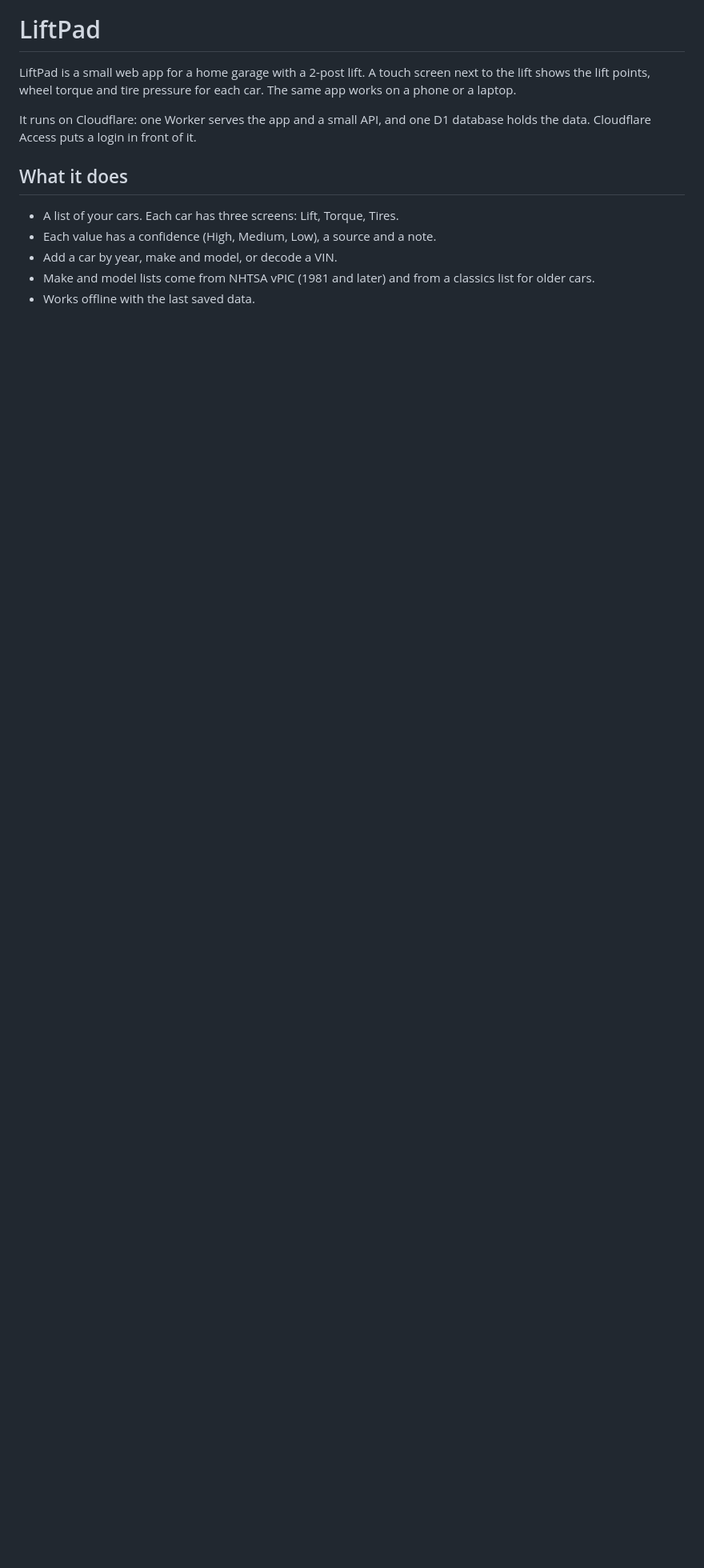
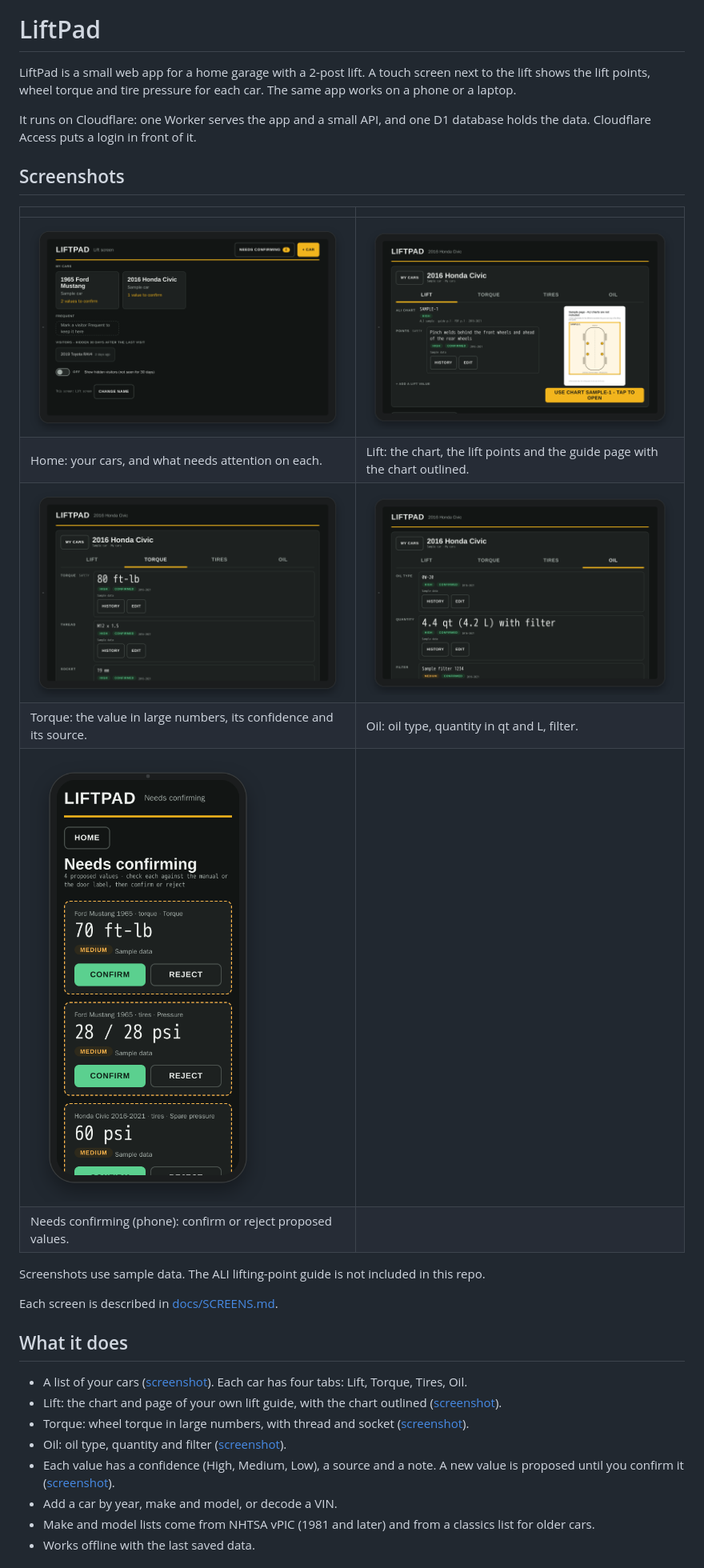
Before and after one commit to rcsracing93/liftpad, a Markdown page: README.md, the part around one of its changes. Shown at 80% size. Rendered like a GitHub page; pictures changed too: docs/screenshots/phone-confirm.png (added), docs/screenshots/tablet-home.png (added), docs/screenshots/tablet-lift.png (added); blank space fills up the shorter version.

Commit message:
LiftPad 0.3.2 - README screenshots, screen guide, hardware
Exported by the gate from private commit a5244a0.

```diff
--- a/README.md
+++ b/README.md
@@ -4,10 +4,28 @@ LiftPad is a small web app for a home garage with a 2-post lift. A touch screen
 
 It runs on Cloudflare: one Worker serves the app and a small API, and one D1 database holds the data. Cloudflare Access puts a login in front of it.
 
+## Screenshots
+
+| | |
+|---|---|
+| ![Home screen on a tablet](docs/screenshots/tablet-home.png) | ![Lift tab on a tablet](docs/screenshots/tablet-lift.png) |
+| Home: your cars, and what needs attention on each. | Lift: the chart, the lift points and the guide page with the chart outlined. |
+| ![Torque tab on a tablet](docs/screenshots/tablet-torque.png) | ![Oil tab on a tablet](docs/screenshots/tablet-oil.png) |
+| Torque: the value in large numbers, its confidence and its source. | Oil: oil type, quantity in qt and L, filter. |
+| ![Needs confirming on a phone](docs/screenshots/phone-confirm.png) | |
+| Needs confirming (phone): confirm or reject proposed values. | |
+
+Screenshots use sample data. The ALI lifting-point guide is not included in this repo.
+
+Each screen is described in [docs/SCREENS.md](docs/SCREENS.md).
+
 ## What it does
 
-- A list of your cars. Each car has three screens: Lift, Torque, Tires.
-- Each value has a confidence (High, Medium, Low), a source and a note.
+- A list of your cars ([screenshot](docs/screenshots/tablet-home.png)). Each car has four tabs: Lift, Torque, Tires, Oil.
+- Lift: the chart and page of your own lift guide, with the chart outlined ([screenshot](docs/screenshots/tablet-lift.png)).
+- Torque: wheel torque in large numbers, with thread and socket ([screenshot](docs/screenshots/tablet-torque.png)).
+- Oil: oil type, quantity and filter ([screenshot](docs/screenshots/tablet-oil.png)).
+- Each value has a confidence (High, Medium, Low), a source and a note. A new value is proposed until you confirm it ([screenshot](docs/screenshots/phone-confirm.png)).
 - Add a car by year, make and model, or decode a VIN.
 - Make and model lists come from NHTSA vPIC (1981 and later) and from a classics list for older cars.
 - Works offline with the last saved data.
```
Also changed, not shown: other parts of README.md (+19 -0 lines), docs/SCREENS.md (added, +84 -0 lines), docs/screenshots/sample-page.png (added), 1 other file.
